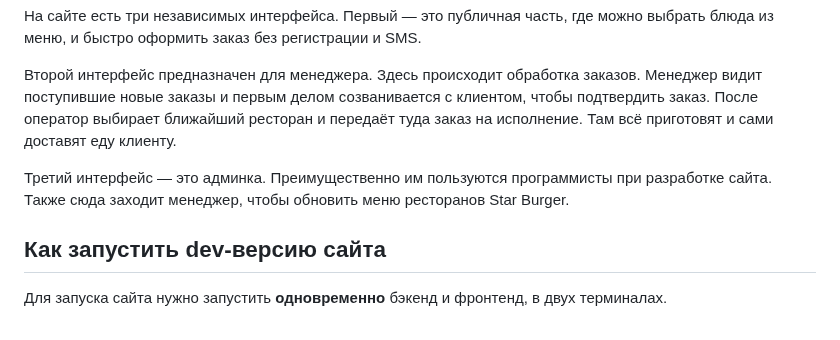
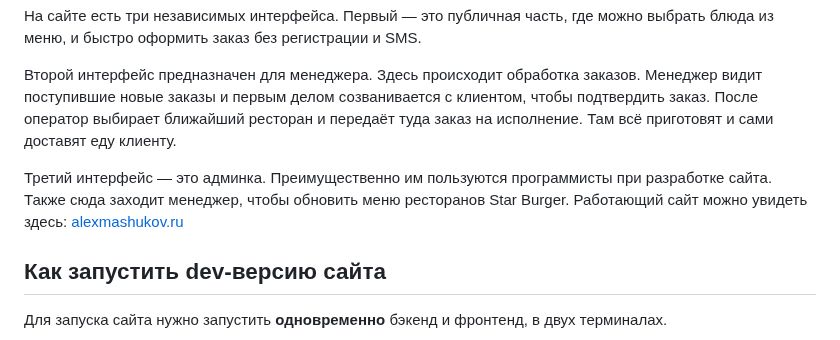
Before and after one commit to AleksMash/star-burger, a Markdown page: README.md, the part around the change. Rendered like a GitHub page.

```diff
--- a/README.md
+++ b/README.md
@@ -11,7 +11,7 @@
 
 Второй интерфейс предназначен для менеджера. Здесь происходит обработка заказов. Менеджер видит поступившие новые заказы и первым делом созванивается с клиентом, чтобы подтвердить заказ. После оператор выбирает ближайший ресторан и передаёт туда заказ на исполнение. Там всё приготовят и сами доставят еду клиенту.
 
-Третий интерфейс — это админка. Преимущественно им пользуются программисты при разработке сайта. Также сюда заходит менеджер, чтобы обновить меню ресторанов Star Burger.
+Третий интерфейс — это админка. Преимущественно им пользуются программисты при разработке сайта. Также сюда заходит менеджер, чтобы обновить меню ресторанов Star Burger.  Работающий сайт можно увидеть здесь: [alexmashukov.ru](https://alexmashukov.ru)
 
 ## Как запустить dev-версию сайта
 
```
